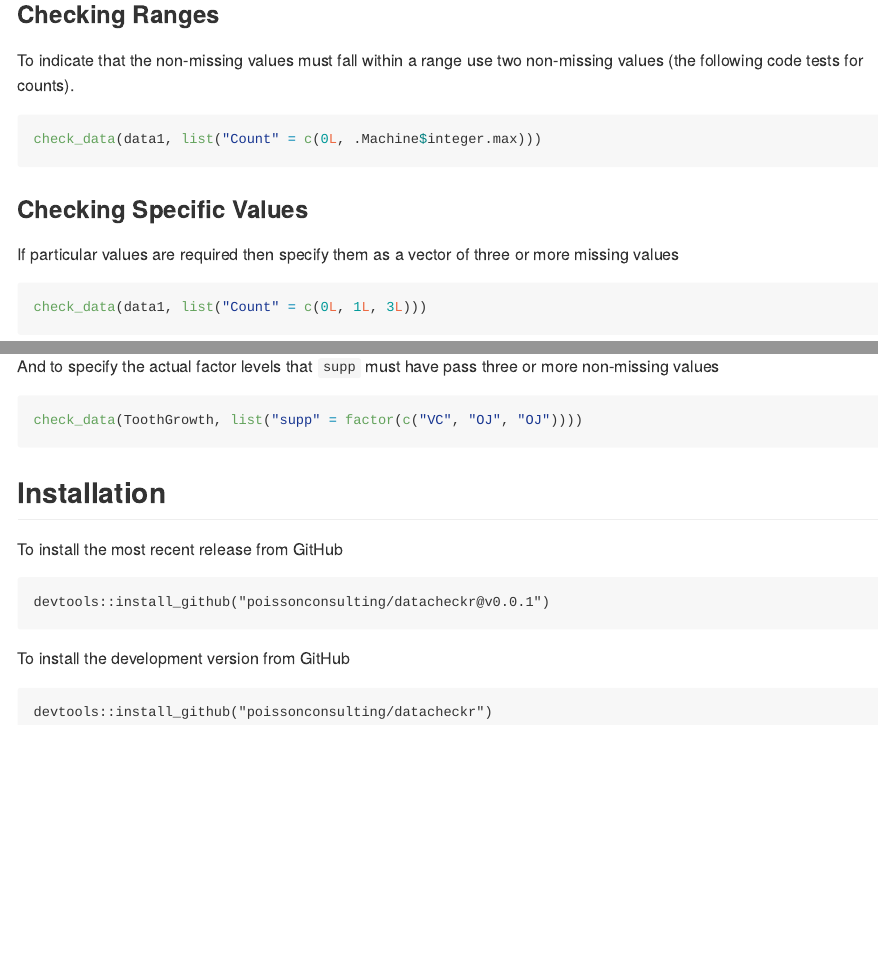
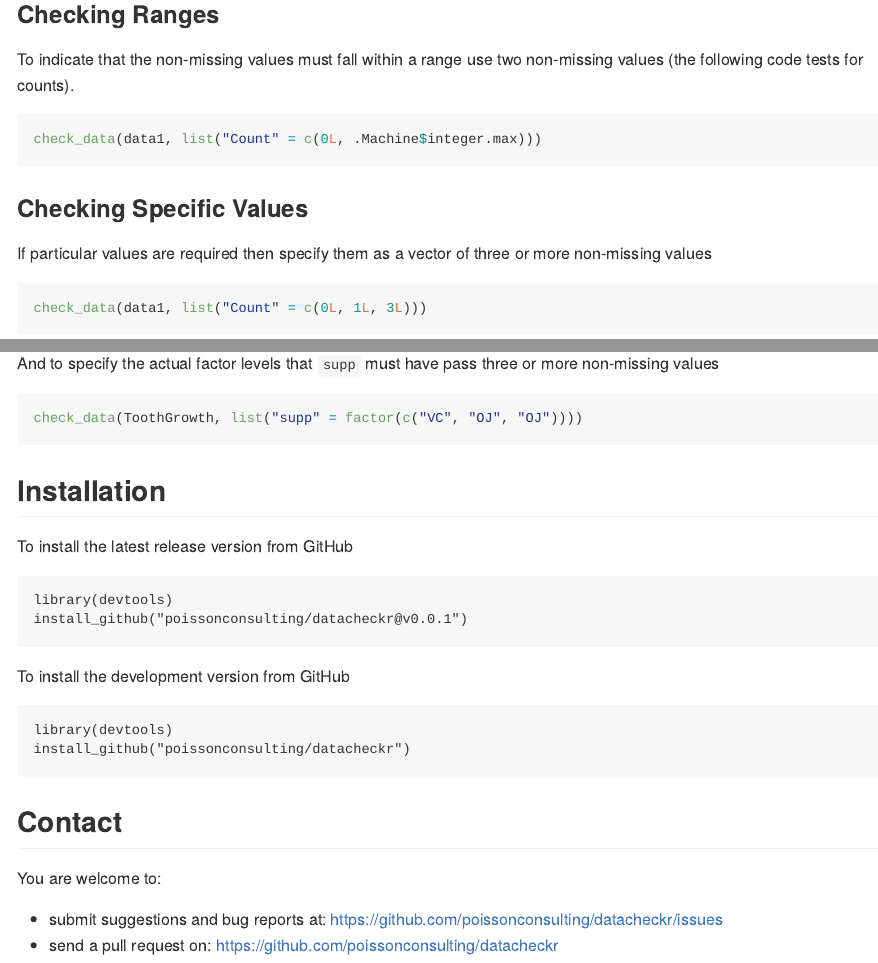
Before and after one commit to poissonconsulting/datacheckr, an R Markdown document (README.Rmd): the page in a window 1100 px wide, from 3040 px down before the commit and from 3100 px down after it, so that both start at the same text, and a second part further down, joined at a grey line. The pictures show the output file README.md that the author committed with the source, drawn offline in the style of GitHub; badge pictures from the web are left out.

Commit message:
Added Bug Report and Pull Request Links

````diff
--- a/README.Rmd
+++ b/README.Rmd
@@ -160,7 +161,7 @@ check_data(data1, list("Count" = c(0L, .Machine$integer.max)))
 ### Checking Specific Values
 
 If particular values are required then specify them
-as a vector of three or more missing values
+as a vector of three or more non-missing values
 ```{r, results='hide'}
 check_data(data1, list("Count" = c(0L, 1L, 3L)))
 ```
@@ -220,12 +221,21 @@ check_data(ToothGrowth, list("supp" = factor(c("VC", "OJ", "OJ"))))
 
 ## Installation
 
-To install the most recent release from GitHub
+To install the latest release version from GitHub
 ```
-devtools::install_github("poissonconsulting/datacheckr@v0.0.1")
+library(devtools)
+install_github("poissonconsulting/datacheckr@v0.0.1")
 ```
 
 To install the development version from GitHub
 ```
-devtools::install_github("poissonconsulting/datacheckr")
+library(devtools)
+install_github("poissonconsulting/datacheckr")
 ```
+
+## Contact
+
+You are welcome to:
+
+* submit suggestions and bug reports at: https://github.com/poissonconsulting/datacheckr/issues
+* send a pull request on: https://github.com/poissonconsulting/datacheckr
````
Also changed, not shown: README.md, README.Rmd (1 more changed lines).
